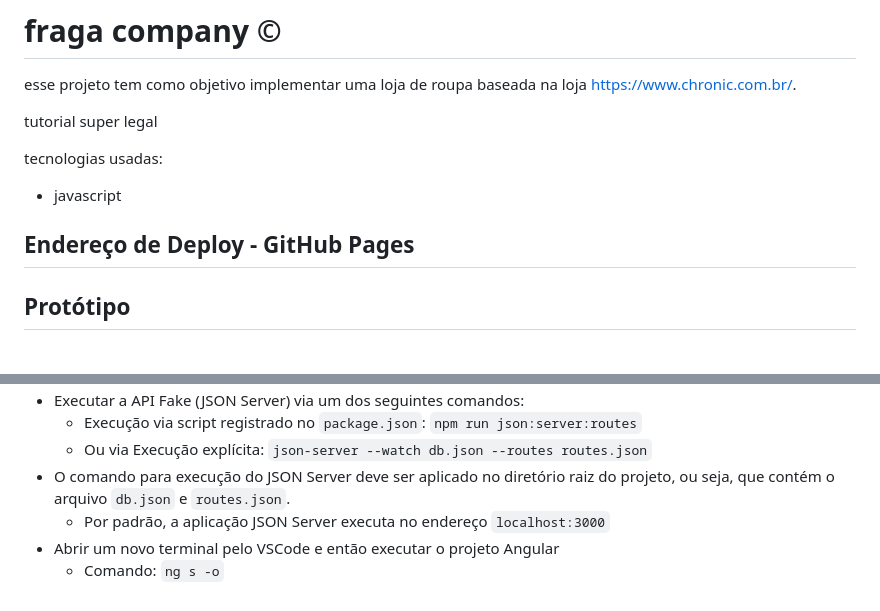
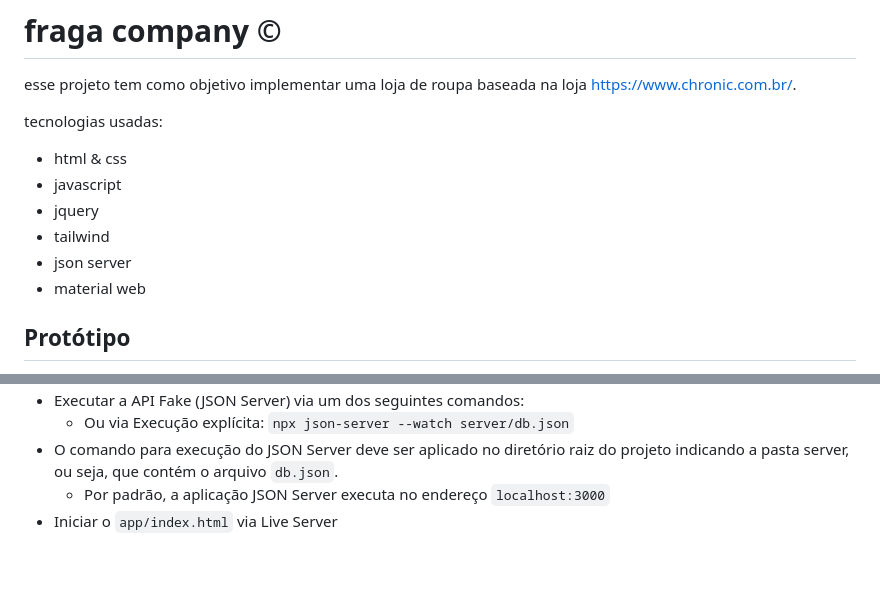
Before and after one commit to viniciusciunek/fraga_company, a Markdown page: README.md, 2 parts joined by grey strips. Rendered like a GitHub page; blank space fills up the shorter version.

```diff
--- a/README.md
+++ b/README.md
@@ -2,15 +2,14 @@
 
 esse projeto tem como objetivo implementar uma loja de roupa baseada na loja https://www.chronic.com.br/.
 
-tutorial super legal
-
 tecnologias usadas:
 
+- html & css
 - javascript
-
-## Endereço de Deploy - GitHub Pages
-
-<!-- https://utfpr-gp.github.io/roubank-app/ -->
+- jquery
+- tailwind
+- json server
+- material web
 
 ## Protótipo
 
@@ -71,7 +71,5 @@ https://www.figma.com/file/XaFM4yPbC3JhTmrlLgfAcl/fraga-company?type=design&node
 - Executar a API Fake (JSON Server) via um dos seguintes comandos:
-  - Execução via script registrado no `package.json`: `npm run json:server:routes`
-  - Ou via Execução explícita: `json-server --watch db.json --routes routes.json`
-- O comando para execução do JSON Server deve ser aplicado no diretório raiz do projeto, ou seja, que contém o arquivo `db.json` e `routes.json`.
+  - Ou via Execução explícita: `npx json-server --watch server/db.json`
+- O comando para execução do JSON Server deve ser aplicado no diretório raiz do projeto indicando a pasta server, ou seja, que contém o arquivo `db.json`.
   - Por padrão, a aplicação JSON Server executa no endereço `localhost:3000`
-- Abrir um novo terminal pelo VSCode e então executar o projeto Angular
-  - Comando: `ng s -o`
+- Iniciar o `app/index.html` via Live Server
```
Also changed, not shown: other parts of README.md (+15 -14 lines).
